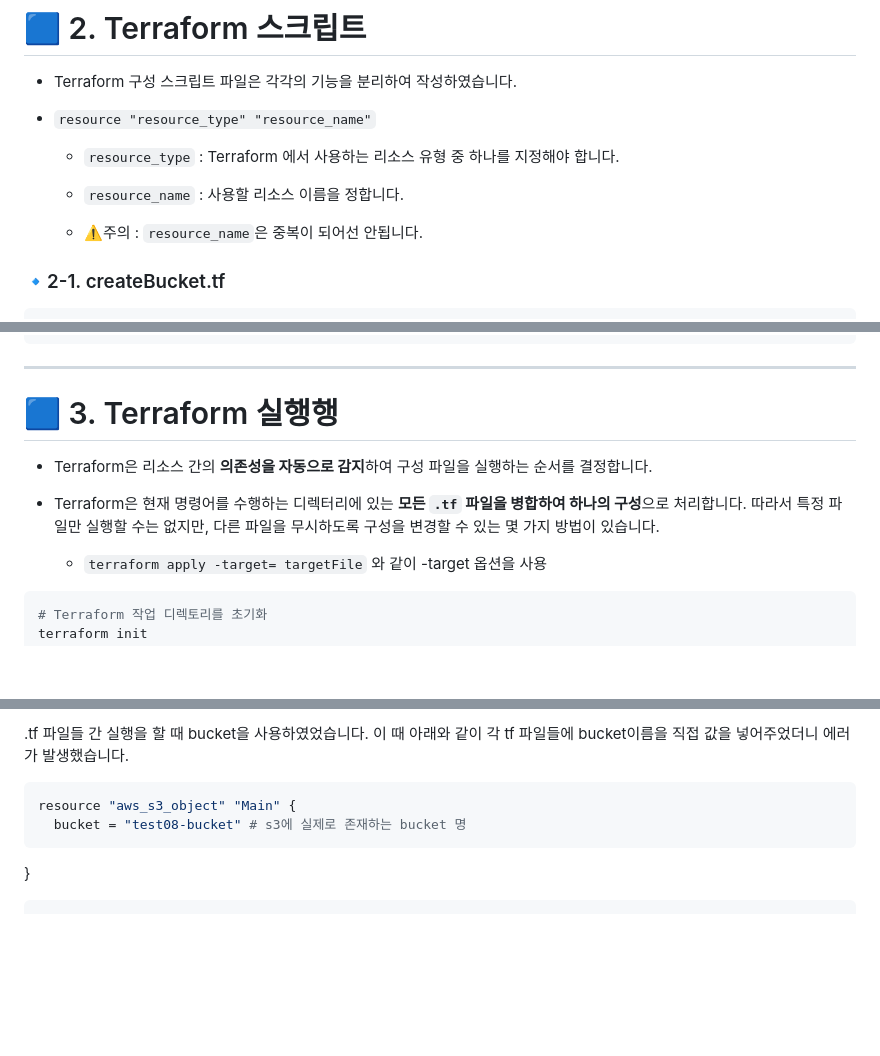
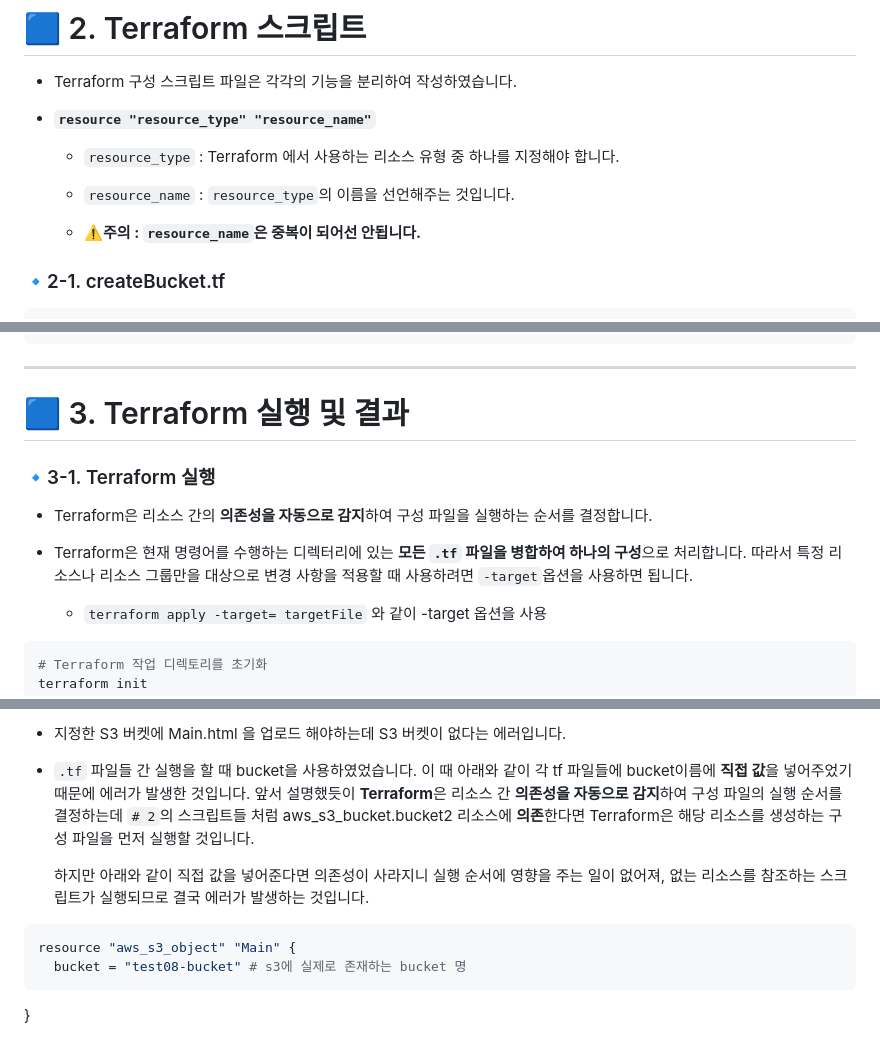
Before and after one commit to Ungbbi/VirtualEnv, a Markdown page: terraformAWS/README.md, 3 parts joined by grey strips. GitHub-like rendering; blank space fills up the shorter version.

````diff
--- a/terraformAWS/README.md
+++ b/terraformAWS/README.md
@@ -58,12 +58,12 @@ $ terraform -version
 # 🟦 2. Terraform 스크립트
 - Terraform 구성 스크립트 파일은 각각의 기능을 분리하여 작성하였습니다.
 
-- `resource "resource_type" "resource_name"`
+- **`resource "resource_type" "resource_name"`**
     - `resource_type` : Terraform 에서 사용하는 리소스 유형 중 하나를 지정해야 합니다.
 
-    - `resource_name` : 사용할 리소스 이름을 정합니다.
+    - `resource_name` : `resource_type`의 이름을 선언해주는 것입니다.
 
-    - ⚠️주의 : `resource_name`은 중복이 되어선 안됩니다.
+    - **⚠️주의 : `resource_name`은 중복이 되어선 안됩니다.**
 
 
 ### 🔹2-1. createBucket.tf
@@ -165,12 +165,14 @@ output "website_endpoint" {
 ```
 
 ---
-# 🟦 3. Terraform 실행행
+# 🟦 3. Terraform 실행 및 결과
 
+### 🔹3-1. Terraform 실행
 - Terraform은 리소스 간의 **의존성을 자동으로 감지**하여 구성 파일을 실행하는 순서를 결정합니다.
 
 - Terraform은 현재 명령어를 수행하는 디렉터리에 있는 **모든 `.tf` 파일을 병합하여 하나의 구성**으로 처리합니다.
-  따라서 특정 파일만 실행할 수는 없지만, 다른 파일을 무시하도록 구성을 변경할 수 있는 몇 가지 방법이 있습니다.
+  따라서 특정 리소스나 리소스 그룹만을 대상으로 변경 사항을 적용할 때 사용하려면 `-target`옵션을 사용하면 됩니다.</br>
+
   - `terraform apply -target= targetFile` 와 같이 -target 옵션을 사용
 
 
@@ -194,9 +203,14 @@ terraform apply -auto-approve
 
-.tf 파일들 간 실행을 할 때 bucket을 사용하였었습니다. 이 때 아래와 같이 각 tf 파일들에 bucket이름을 직접 값을 넣어주었더니 에러가 발생했습니다.
+- 지정한 S3 버켓에 Main.html 을 업로드 해야하는데 S3 버켓이 없다는 에러입니다.
+
+- `.tf` 파일들 간 실행을 할 때 bucket을 사용하였었습니다. 이 때 아래와 같이 각 tf 파일들에 bucket이름에 **직접 값**을 넣어주었기 때문에 에러가 발생한 것입니다.</br>
+  앞서 설명했듯이 **Terraform**은 리소스 간 **의존성을 자동으로 감지**하여 구성 파일의 실행 순서를 결정하는데 `# 2`의 스크립트들 처럼 aws_s3_bucket.bucket2 리소스에 **의존**한다면</br>
+  Terraform은 해당 리소스를 생성하는 구성 파일을 먼저 실행할 것입니다.</br>
+
+  하지만 아래와 같이 직접 값을 넣어준다면 의존성이 사라지니 실행 순서에 영향을 주는 일이 없어져, 없는 리소스를 참조하는 스크립트가 실행되므로 결국 에러가 발생하는 것입니다.
 
 ```Bash
 resource "aws_s3_object" "Main" {
   bucket = "test08-bucket" # s3에 실제로 존재하는 bucket 명
   ```
 }
-```
````
Also changed, not shown: other parts of terraformAWS/README.md (+10 -3 lines).
